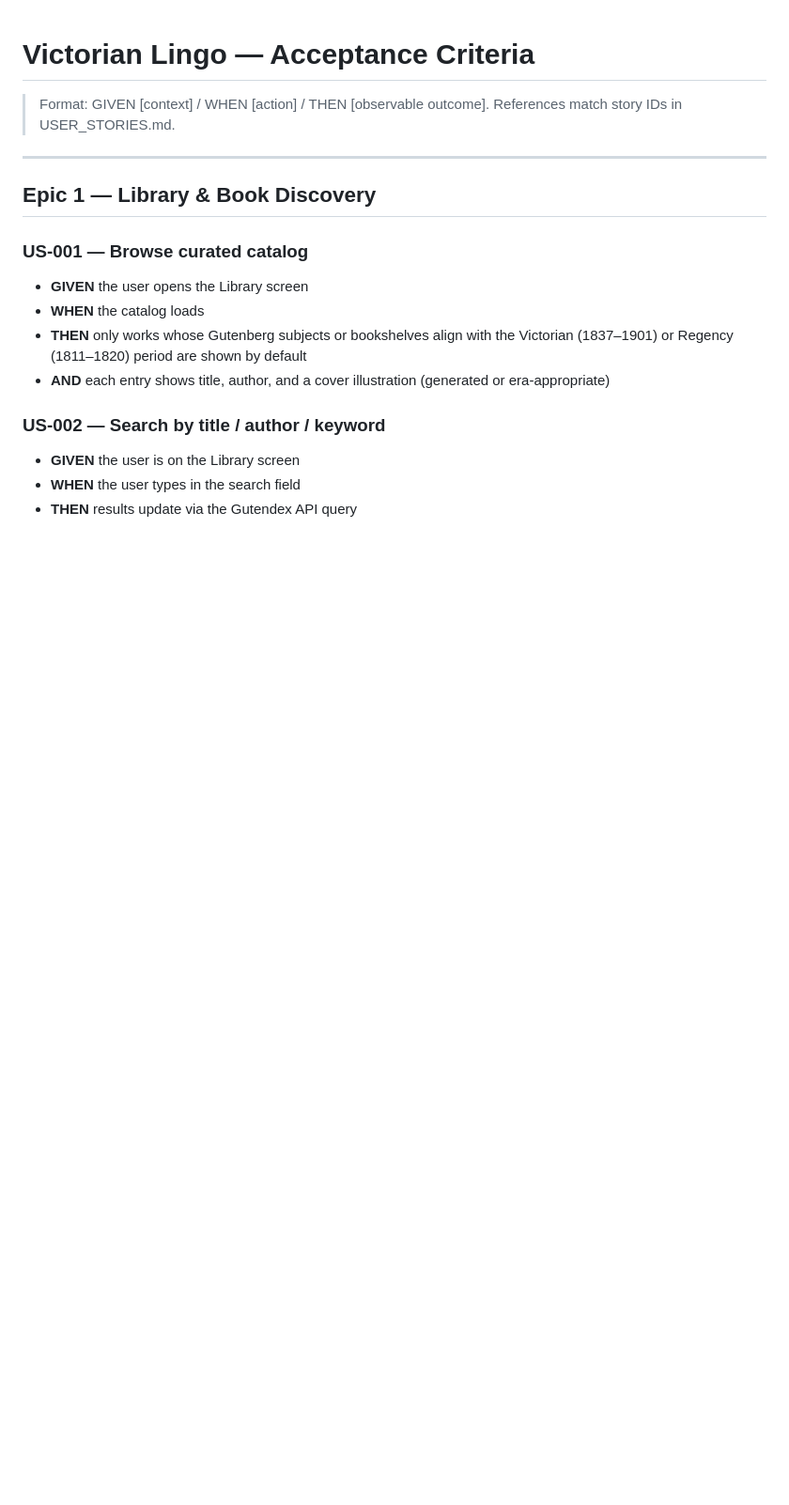
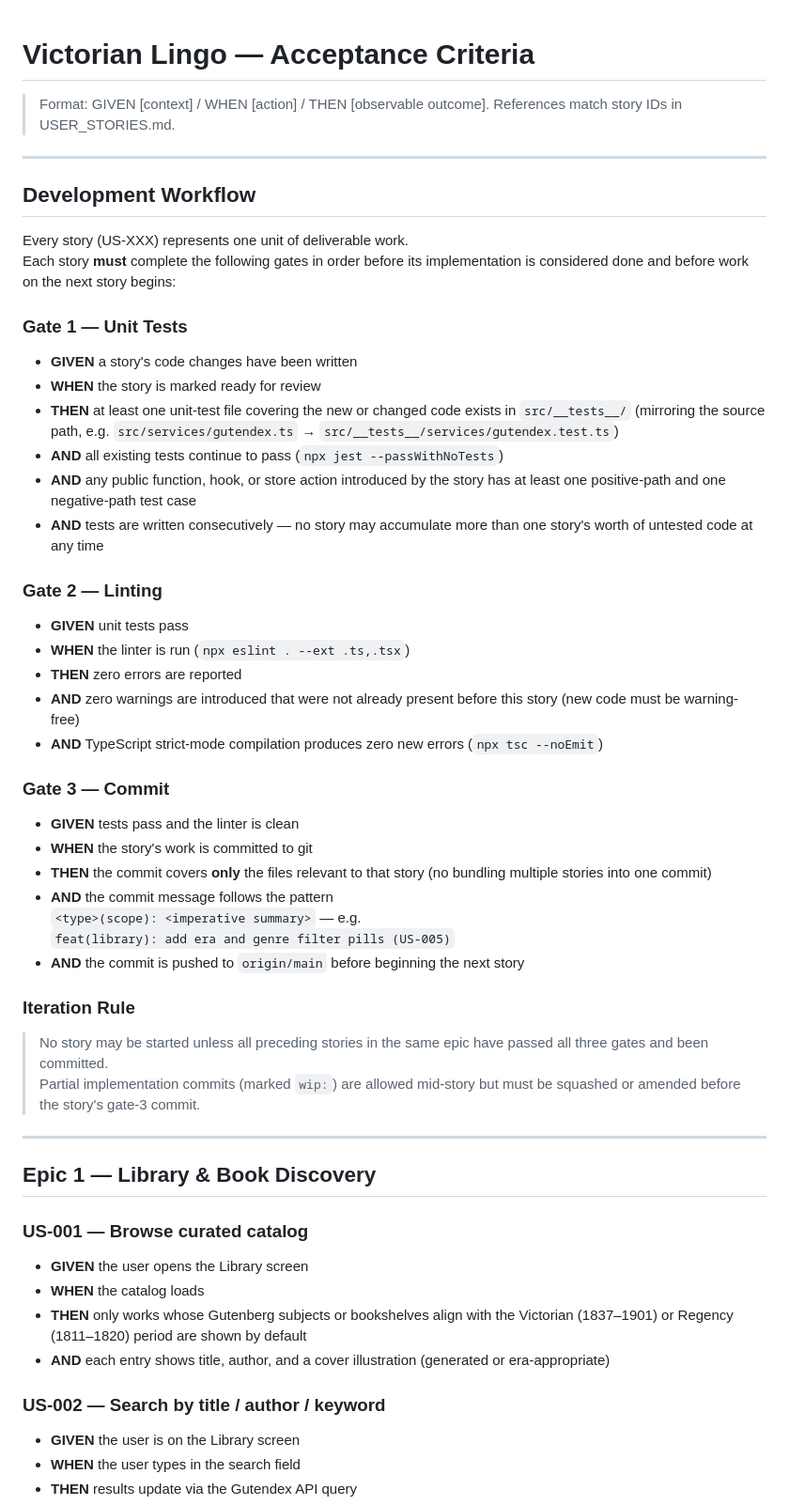
Before and after one commit to mitanuriel/victorian-lingo, a Markdown page: ACCEPTANCE_CRITERIA.md, the part around one of its changes. Shown at 94% size. GitHub-like rendering; blank space fills up the shorter version.

Commit message:
docs(spec): add Development Workflow gates (test, lint, commit) to acceptance criteria

```diff
--- a/ACCEPTANCE_CRITERIA.md
+++ b/ACCEPTANCE_CRITERIA.md
@@ -2,6 +2,55 @@
 
 > Format: GIVEN [context] / WHEN [action] / THEN [observable outcome].
 > References match story IDs in USER_STORIES.md.
+
+---
+
+## Development Workflow
+
+Every story (US-XXX) represents one unit of deliverable work.
+Each story **must** complete the following gates in order before its implementation is
+considered done and before work on the next story begins:
+
+### Gate 1 — Unit Tests
+
+- **GIVEN** a story's code changes have been written
+- **WHEN** the story is marked ready for review
+- **THEN** at least one unit-test file covering the new or changed code exists in
+  `src/__tests__/` (mirroring the source path, e.g. `src/services/gutendex.ts` →
+  `src/__tests__/services/gutendex.test.ts`)
+- **AND** all existing tests continue to pass (`npx jest --passWithNoTests`)
+- **AND** any public function, hook, or store action introduced by the story has at
+  least one positive-path and one negative-path test case
+- **AND** tests are written consecutively — no story may accumulate more than one story's
+  worth of untested code at any time
+
+### Gate 2 — Linting
+
+- **GIVEN** unit tests pass
+- **WHEN** the linter is run (`npx eslint . --ext .ts,.tsx`)
+- **THEN** zero errors are reported
+- **AND** zero warnings are introduced that were not already present before this story
+  (new code must be warning-free)
+- **AND** TypeScript strict-mode compilation produces zero new errors
+  (`npx tsc --noEmit`)
+
+### Gate 3 — Commit
+
+- **GIVEN** tests pass and the linter is clean
+- **WHEN** the story's work is committed to git
+- **THEN** the commit covers **only** the files relevant to that story (no bundling
+  multiple stories into one commit)
+- **AND** the commit message follows the pattern
+  `<type>(scope): <imperative summary>` — e.g.
+  `feat(library): add era and genre filter pills (US-005)`
+- **AND** the commit is pushed to `origin/main` before beginning the next story
+
+### Iteration Rule
+
+> No story may be started unless all preceding stories in the same epic have
+> passed all three gates and been committed.
+> Partial implementation commits (marked `wip:`) are allowed mid-story but must be
+> squashed or amended before the story's gate-3 commit.
 
 ---
 
```
Also changed, not shown: other parts of ACCEPTANCE_CRITERIA.md (+16 -0 lines).
